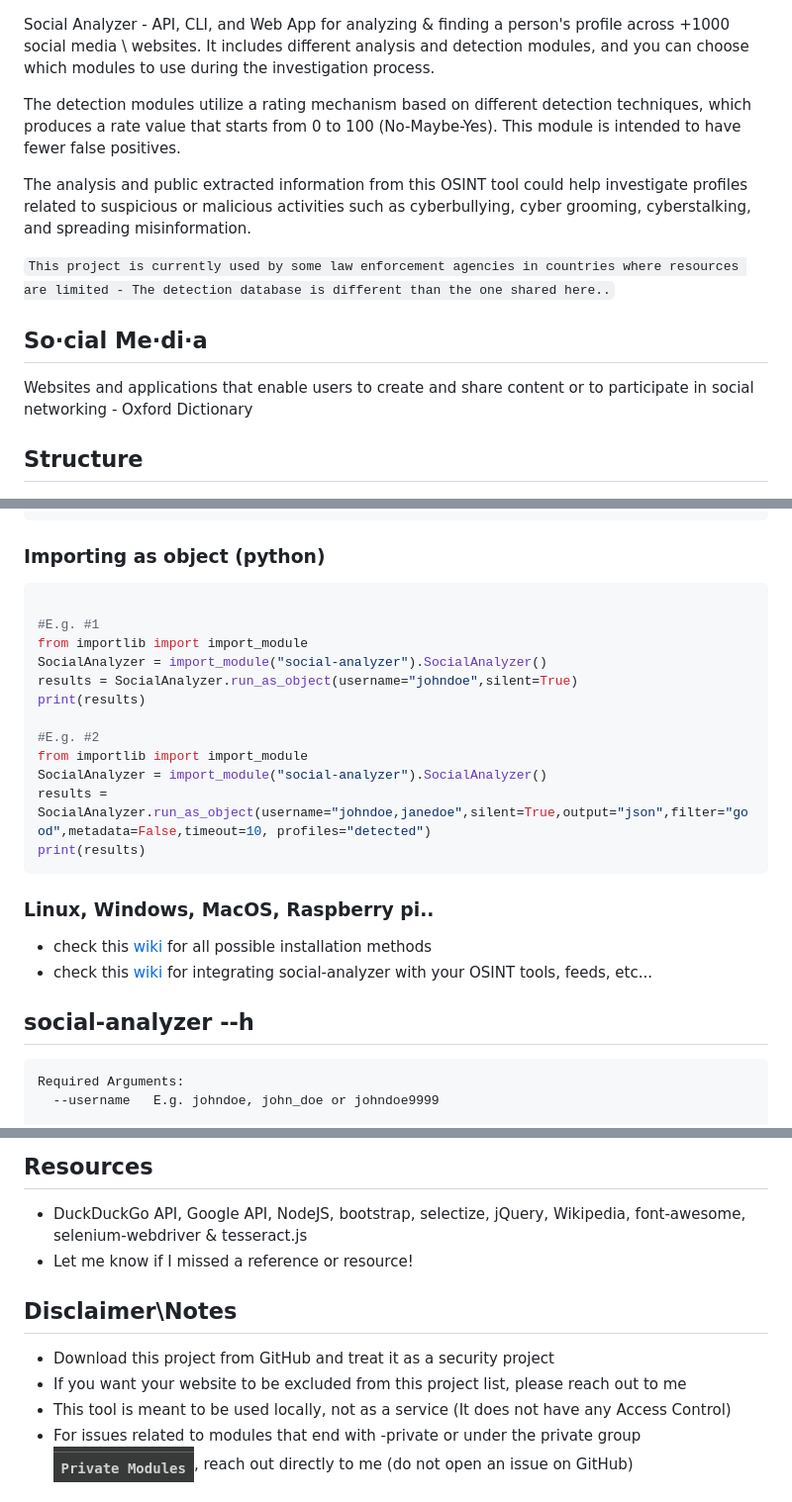
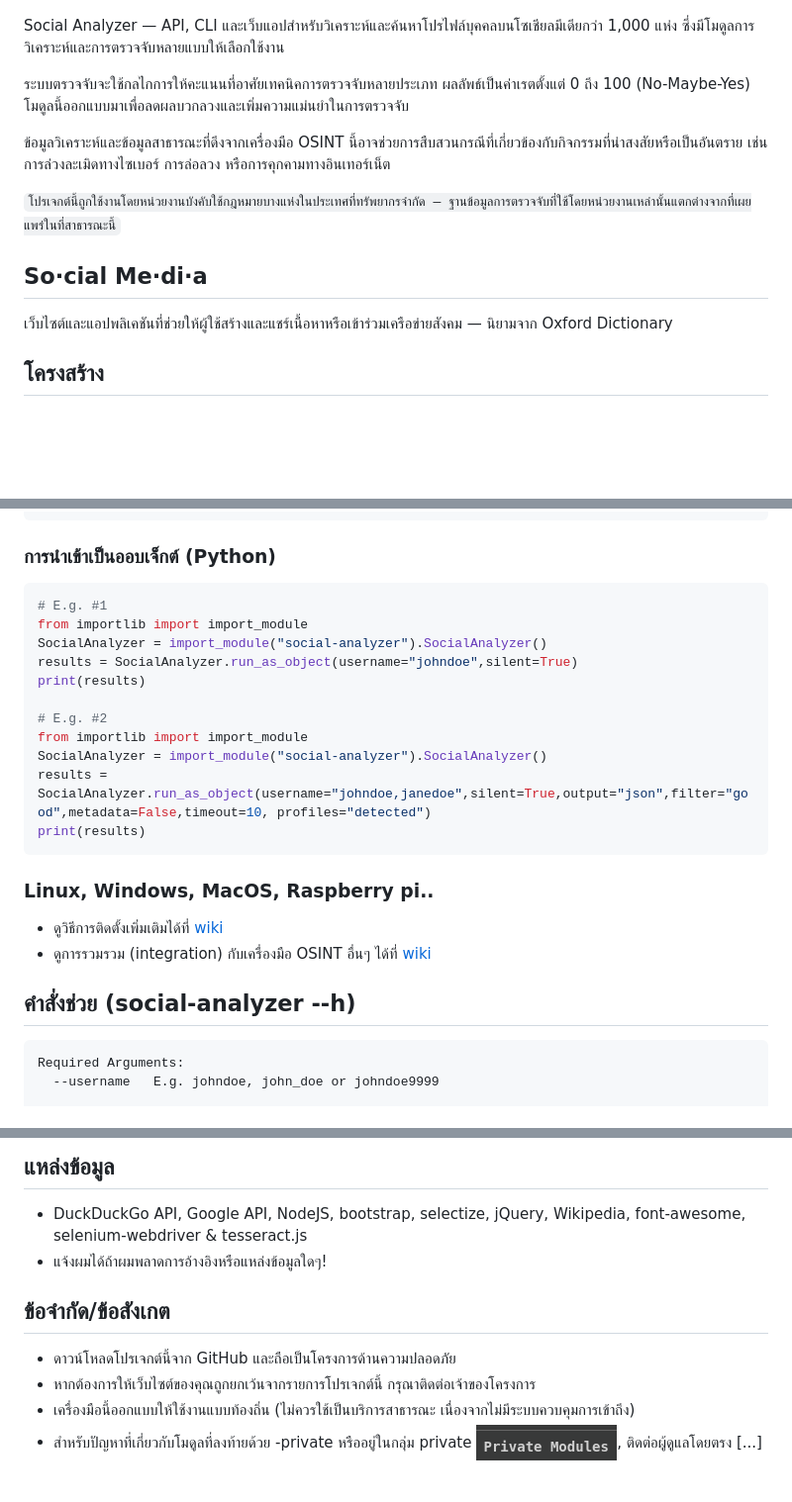
Before and after one commit to qeeqbox/social-analyzer, a Markdown page: README.md, 3 parts joined by grey strips. Shown at 99% size. Rendered like a GitHub page; blank space fills up the shorter version.

````diff
--- a/README.md
+++ b/README.md
@@ -1,16 +1,16 @@
 <p align="center"> <img src="https://raw.githubusercontent.com/qeeqbox/social-analyzer/main/readme/socialanalyzerlogo_.png"></p>
 
-Social Analyzer - API, CLI, and Web App for analyzing & finding a person's profile across +1000 social media \ websites. It includes different analysis and detection modules, and you can choose which modules to use during the investigation process.
+Social Analyzer — API, CLI และเว็บแอปสำหรับวิเคราะห์และค้นหาโปรไฟล์บุคคลบนโซเชียลมีเดียกว่า 1,000 แห่ง ซึ่งมีโมดูลการวิเคราะห์และการตรวจจับหลายแบบให้เลือกใช้งาน
 
-The detection modules utilize a rating mechanism based on different detection techniques, which produces a rate value that starts from 0 to 100 (No-Maybe-Yes). This module is intended to have fewer false positives.
+ระบบตรวจจับจะใช้กลไกการให้คะแนนที่อาศัยเทคนิคการตรวจจับหลายประเภท ผลลัพธ์เป็นค่าเรตตั้งแต่ 0 ถึง 100 (No-Maybe-Yes) โมดูลนี้ออกแบบมาเพื่อลดผลบวกลวงและเพิ่มความแม่นยำในการตรวจจับ
 
-The analysis and public extracted information from this OSINT tool could help investigate profiles related to suspicious or malicious activities such as cyberbullying, cyber grooming, cyberstalking, and spreading misinformation.
+ข้อมูลวิเคราะห์และข้อมูลสาธารณะที่ดึงจากเครื่องมือ OSINT นี้อาจช่วยการสืบสวนกรณีที่เกี่ยวข้องกับกิจกรรมที่น่าสงสัยหรือเป็นอันตราย เช่น การล่วงละเมิดทางไซเบอร์ การล่อลวง หรือการคุกคามทางอินเทอร์เน็ต
 
-`This project is currently used by some law enforcement agencies in countries where resources are limited - The detection database is different than the one shared here..`
+`โปรเจกต์นี้ถูกใช้งานโดยหน่วยงานบังคับใช้กฎหมายบางแห่งในประเทศที่ทรัพยากรจำกัด — ฐานข้อมูลการตรวจจับที่ใช้โดยหน่วยงานเหล่านั้นแตกต่างจากที่เผยแพร่ในที่สาธารณะนี้`
 
 ## So·cial Me·di·a
-Websites and applications that enable users to create and share content or to participate in social networking - Oxford Dictionary
+เว็บไซต์และแอปพลิเคชันที่ช่วยให้ผู้ใช้สร้างและแชร์เนื้อหาหรือเข้าร่วมเครือข่ายสังคม — นิยามจาก Oxford Dictionary
 
-## Structure
+## โครงสร้าง
 <img src="https://raw.githubusercontent.com/qeeqbox/social-analyzer/main/readme/structure.png">
 
@@ -126,16 +125,15 @@ python3 app.py --username "johndoe" --type "adult"
 python3 app.py --username "johndoe" --websites "car" --logs --screenshots
 ```
 
-### Importing as object (python)
+### การนำเข้าเป็นออบเจ็กต์ (Python)
 ```python
-
-#E.g. #1
+# E.g. #1
 from importlib import import_module
 SocialAnalyzer = import_module("social-analyzer").SocialAnalyzer()
 results = SocialAnalyzer.run_as_object(username="johndoe",silent=True)
 print(results)
 
-#E.g. #2
+# E.g. #2
 from importlib import import_module
 SocialAnalyzer = import_module("social-analyzer").SocialAnalyzer()
 results = SocialAnalyzer.run_as_object(username="johndoe,janedoe",silent=True,output="json",filter="good",metadata=False,timeout=10, profiles="detected")
@@ -143,10 +141,10 @@ print(results)
 ```
 
 ### Linux, Windows, MacOS, Raspberry pi..
-- check this [wiki](https://github.com/qeeqbox/social-analyzer/wiki/install) for all possible installation methods
-- check this [wiki](https://github.com/qeeqbox/social-analyzer/wiki/integration) for integrating social-analyzer with your OSINT tools, feeds, etc...
+- ดูวิธีการติดตั้งเพิ่มเติมได้ที่ [wiki](https://github.com/qeeqbox/social-analyzer/wiki/install)
+- ดูการรวมรวม (integration) กับเครื่องมือ OSINT อื่นๆ ได้ที่ [wiki](https://github.com/qeeqbox/social-analyzer/wiki/integration)
 
-## social-analyzer --h
+## คำสั่งช่วย (social-analyzer --h)
 ```
 Required Arguments:
   --username   E.g. johndoe, john_doe or johndoe9999
@@ -183,11 +181,11 @@ Setting:
 
-## Resources
+## แหล่งข้อมูล
 - DuckDuckGo API, Google API, NodeJS, bootstrap, selectize, jQuery, Wikipedia, font-awesome, selenium-webdriver & tesseract.js
-- Let me know if I missed a reference or resource!
+- แจ้งผมได้ถ้าผมพลาดการอ้างอิงหรือแหล่งข้อมูลใดๆ!
 
-## Disclaimer\Notes
-- Download this project from GitHub and treat it as a security project
-- If you want your website to be excluded from this project list, please reach out to me
-- This tool is meant to be used locally, not as a service (It does not have any Access Control)
-- For issues related to modules that end with -private or under the private group ![](https://raw.githubusercontent.com/qeeqbox/social-analyzer/main/readme/modules.png), reach out directly to me (do not open an issue on GitHub)
+## ข้อจำกัด/ข้อสังเกต
+- ดาวน์โหลดโปรเจกต์นี้จาก GitHub และถือเป็นโครงการด้านความปลอดภัย
+- หากต้องการให้เว็บไซต์ของคุณถูกยกเว้นจากรายการโปรเจกต์นี้ กรุณาติดต่อเจ้าของโครงการ
+- เครื่องมือนี้ออกแบบให้ใช้งานแบบท้องถิ่น (ไม่ควรใช้เป็นบริการสาธารณะ เนื่องจากไม่มีระบบควบคุมการเข้าถึง)
+- สำหรับปัญหาที่เกี่ยวกับโมดูลที่ลงท้ายด้วย -private หรืออยู่ในกลุ่ม private ![](https://raw.githubusercontent.com/qeeqbox/social-analyzer/main/readme/modules.png), ติดต่อผู้ดูแลโดยตรง [...]
 
````
Also changed, not shown: other parts of README.md (+44 -45 lines).
